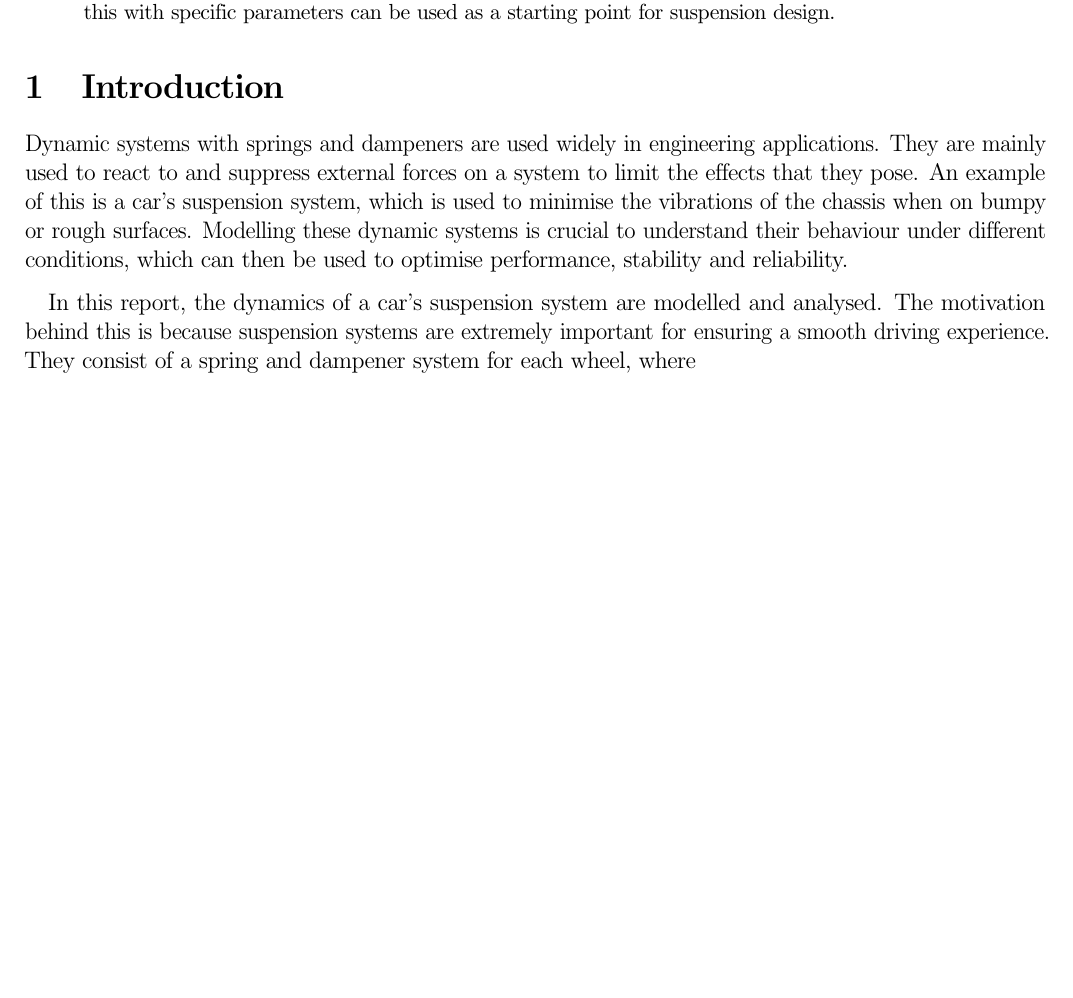
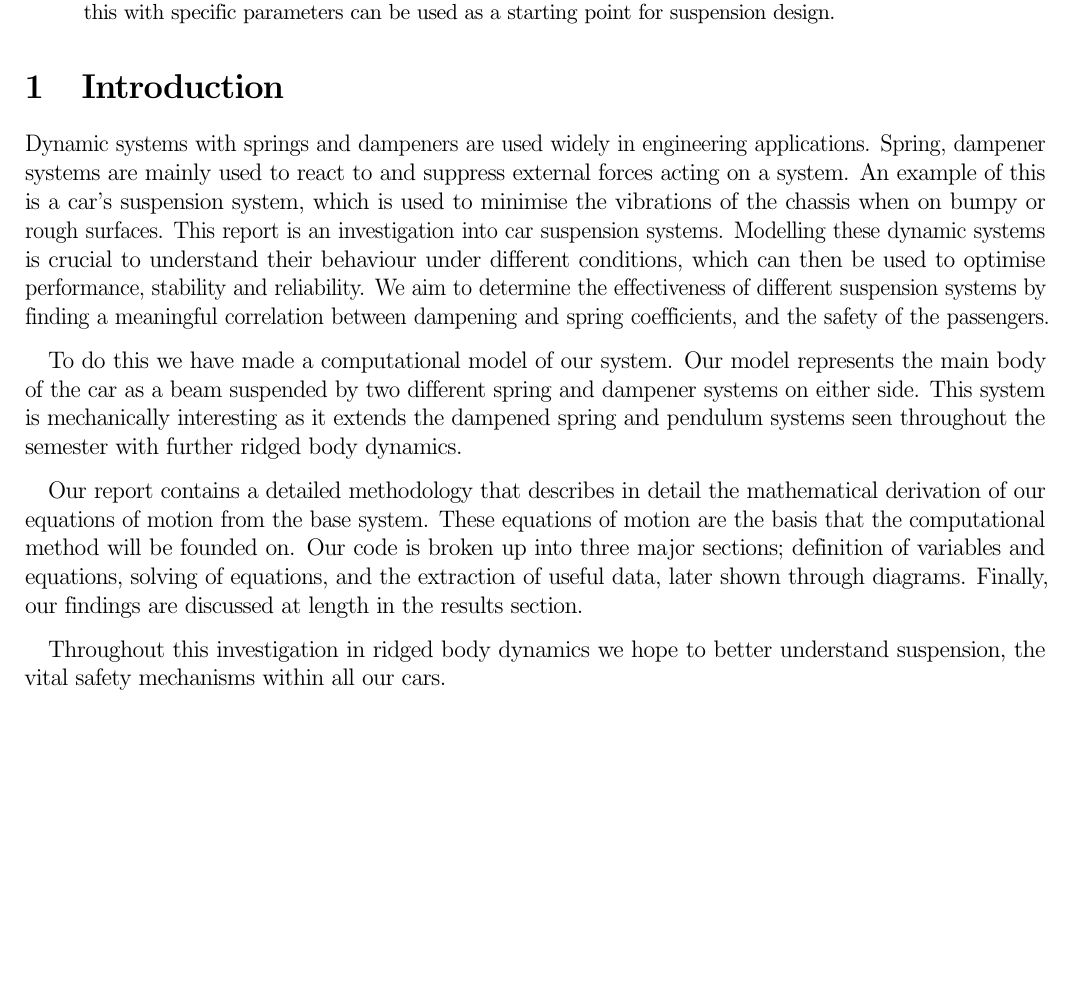
Before and after one commit to Antonio9381/2500_eng_dyna_carDampeningSpringSystem, a LaTeX paper (Report/AMME2500_Major_Assignement.tex, which reads Report/Sections/Introduction.tex): part of page 3 of 4, cut so that both start at the same text. Compiled offline with pdfLaTeX.

Commit message:
Introduction draft 2 complete

```diff
--- a/Report/Sections/Introduction.tex
+++ b/Report/Sections/Introduction.tex
@@ -1,5 +1,9 @@
 \section{Introduction}
 
-Dynamic systems with springs and dampeners are used widely in engineering applications. They are mainly used to react to and suppress external forces on a system to limit the effects that they pose. An example of this is a car's suspension system, which is used to minimise the vibrations of the chassis when on bumpy or rough surfaces. Modelling these dynamic systems is crucial to understand their behaviour under different conditions, which can then be used to optimise performance, stability and reliability.
+Dynamic systems with springs and dampeners are used widely in engineering applications. Spring, dampener systems are mainly used to react to and suppress external forces acting on a system. An example of this is a car's suspension system, which is used to minimise the vibrations of the chassis when on bumpy or rough surfaces. This report is an investigation into car suspension systems. Modelling these dynamic systems is crucial to understand their behaviour under different conditions, which can then be used to optimise performance, stability and reliability. We aim to determine the effectiveness of different suspension systems by finding a meaningful correlation between dampening and spring coefficients, and the safety of the passengers.
 
-In this report, the dynamics of a car's suspension system are modelled and analysed. The motivation behind this is because suspension systems are extremely important for ensuring a smooth driving experience. They consist of a spring and dampener system for each wheel, where
+To do this we have made a computational model of our system. Our model represents the main body of the car as a beam suspended by two different spring and dampener systems on either side. This system is mechanically interesting as it extends the dampened spring and pendulum systems seen throughout the semester with further ridged body dynamics.
+
+Our report contains a detailed methodology that describes in detail the mathematical derivation of our equations of motion from the base system. These equations of motion are the basis that the computational method will be founded on. Our code is broken up into three major sections; definition of variables and equations, solving of equations, and the extraction of useful data, later shown through diagrams. Finally, our findings are discussed at length in the results section.
+
+Throughout this investigation in ridged body dynamics we hope to better understand suspension, the vital safety mechanisms within all our cars.
```
Also changed, not shown: Report/AMME2500_Major_Assignement.pdf.
